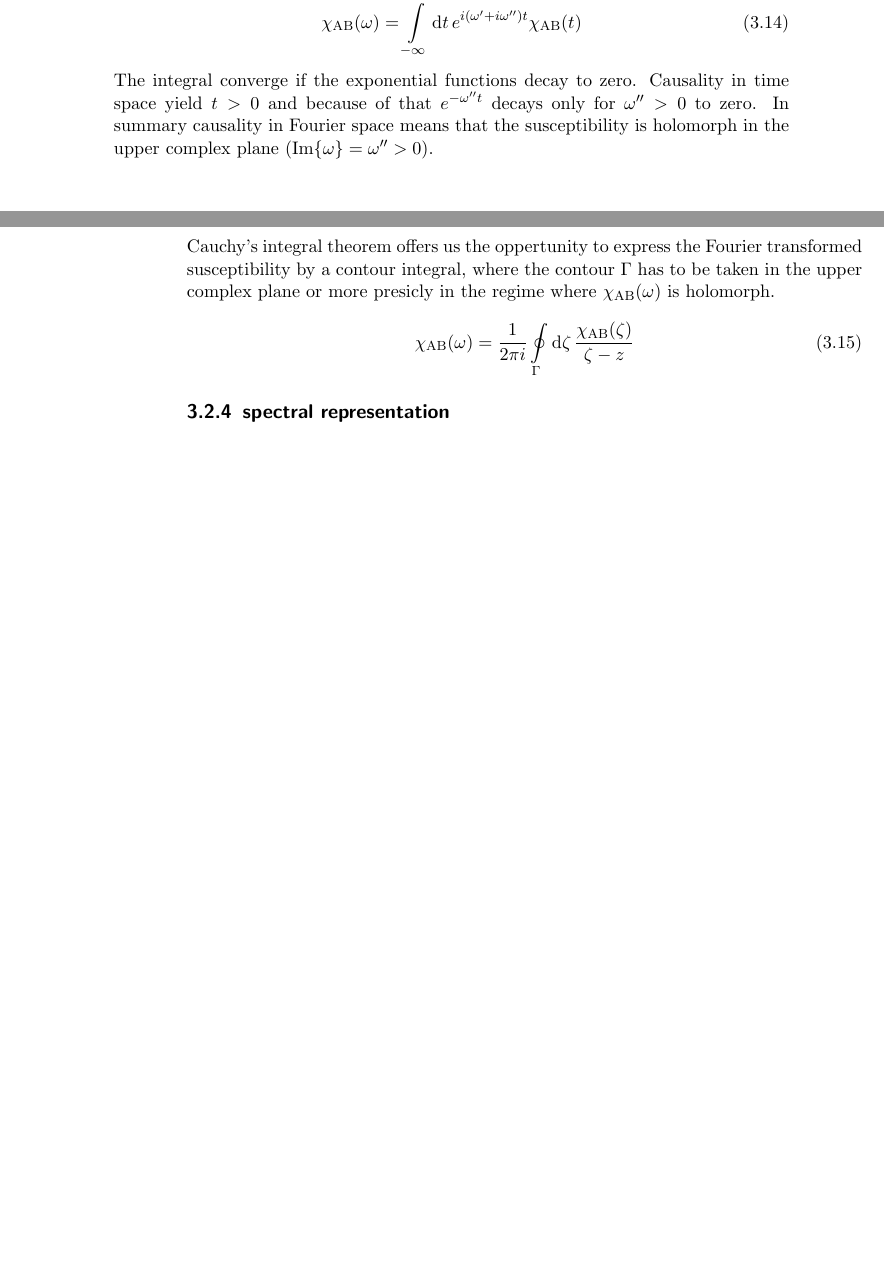
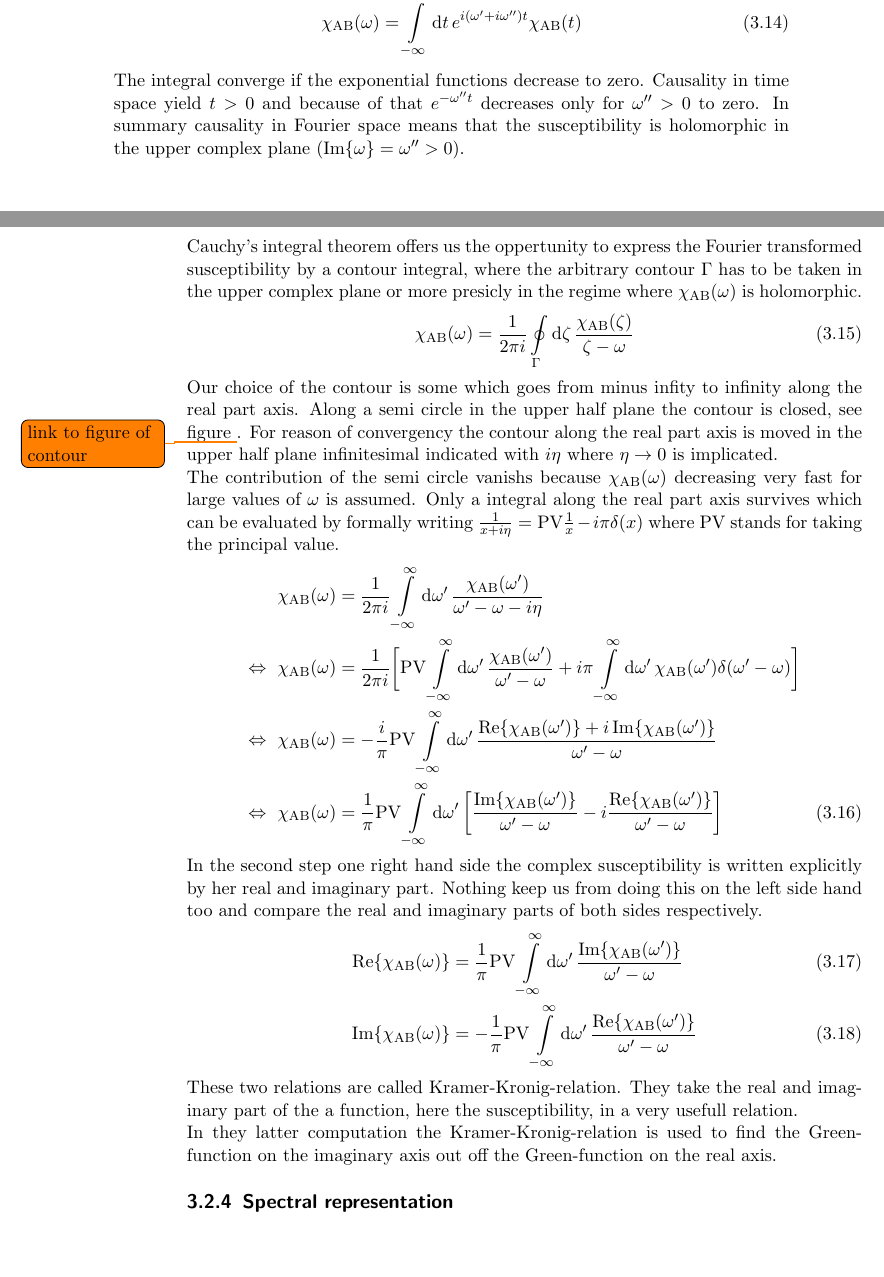
Before and after one commit to MartinaBogoliubov/masterthesis, a LaTeX thesis (main.tex, which reads chapters/memory-matrix-formalism.tex): two parts of pages 17 and 18 of 32, joined at a grey line, cut so that both start at the same text. Compiled offline with pdfLaTeX; an older LaTeX class or package is replaced by its successor.

Commit message:
Kramer-Kronig-relation

```diff
--- a/chapters/memory-matrix-formalism.tex
+++ b/chapters/memory-matrix-formalism.tex
@@ -223,20 +223,56 @@ For reasons of simplification the origin of the time axis is set to $t'$.
 	\chi_{\mt{AB}}(\omega) = \int\limits_{-\infty}^{\infty} \dd{t} e^{i(\omega'+i\omega'')t} \chi_{\mt{AB}}(t)
 \end{align}
 %
-The integral converge if the exponential functions decay to zero.
-Causality in time space yield $t>0$ and because of that $e^{-\omega''t}$ decays only for $\omega''>0$ to zero.
-In summary causality in Fourier space means that the susceptibility is holomorph in the upper complex plane ($\Im{\omega} = \omega'' > 0$).
+The integral converge if the exponential functions decrease to zero.
+Causality in time space yield $t>0$ and because of that $e^{-\omega''t}$ decreases only for $\omega''>0$ to zero.
+In summary causality in Fourier space means that the susceptibility is holomorphic in the upper complex plane ($\Im{\omega} = \omega'' > 0$).
 
-Cauchy's integral theorem offers us the oppertunity to express the Fourier transformed susceptibility by a contour integral, where the contour $\Gamma$ has to be taken in the upper complex plane or more presicly in the regime where $\chi_{\mt{AB}}(\omega)$ is holomorph.
+Cauchy's integral theorem offers us the oppertunity to express the Fourier transformed susceptibility by a contour integral, where the arbitrary contour $\Gamma$ has to be taken in the upper complex plane or more presicly in the regime where $\chi_{\mt{AB}}(\omega)$ is holomorphic.
 %
 \begin{align}
-	\chi_{\mt{AB}}(\omega) = \frac{1}{2\pi i} \oint\limits_{\Gamma} \dd{\zeta} \frac{\chi_{\mt{AB}}(\zeta)}{\zeta-z}
+	\chi_{\mt{AB}}(\omega) = \frac{1}{2\pi i} \oint\limits_{\Gamma} \dd{\zeta} \frac{\chi_{\mt{AB}}(\zeta)}{\zeta-\omega}
 \end{align}
 %
+Our choice of the contour is some which goes from minus infity to infinity along the real part axis.
+Along a semi circle in the upper half plane the contour is closed, see figure \todo{link to figure of contour}.
+For reason of convergency the contour along the real part axis is moved in the upper half plane infinitesimal indicated with $i\eta$ where $\eta \to 0$ is implicated.
+
+The contribution of the semi circle vanishs because $\chi_{\mt{AB}}(\omega)$ decreasing very fast for large values of $\omega$ is assumed.
+Only a integral along the real part axis survives which can be evaluated by formally writing $\frac{1}{x+i\eta} = \mt{PV}\frac{1}{x}-i\pi\delta(x)$ where PV stands for taking the principal value.
+%
+\begin{align}
+	\chi_{\mt{AB}}(\omega) &= \frac{1}{2\pi i} \int\limits_{-\infty}^{\infty} \dd{\omega'} \frac{\chi_{\mt{AB}}(\omega')}{\omega'-\omega-i\eta}
+	\notag \\
+	\Leftrightarrow\ \chi_{\mt{AB}}(\omega) &= \frac{1}{2\pi i} \bigg[
+		\mt{PV} \int\limits_{-\infty}^{\infty} \dd{\omega'} \frac{\chi_{\mt{AB}}(\omega')}{\omega'-\omega}
+		+
+		i\pi \int\limits_{-\infty}^{\infty} \dd{\omega'} \chi_{\mt{AB}}(\omega') \delta(\omega'-\omega)
+	\bigg]
+	\notag \\
+	\Leftrightarrow\ \chi_{\mt{AB}}(\omega) &= -\frac{i}{\pi} \mt{PV} \int\limits_{-\infty}^{\infty} \dd{\omega'} \frac{\Re{\chi_{\mt{AB}}(\omega')} + i\Im{\chi_{\mt{AB}}(\omega')}}{\omega'-\omega}
+	\notag \\
+	\Leftrightarrow\ \chi_{\mt{AB}}(\omega) &= \frac{1}{\pi} \mt{PV} \int\limits_{-\infty}^{\infty} \dd{\omega'} \bigg[
+		\frac{\Im{\chi_{\mt{AB}}(\omega')}}{\omega'-\omega}
+		-i
+		\frac{\Re{\chi_{\mt{AB}}(\omega')}}{\omega'-\omega}
+	\bigg]
+\end{align}
+%
+In the second step one right hand side the complex susceptibility is written explicitly by her real and imaginary part.
+Nothing keep us from doing this on the left side hand too and compare the real and imaginary parts of both sides respectively.
+%
+\begin{align}
+	\Re{\chi_{\mt{AB}}(\omega)} &= \frac{1}{\pi} \mt{PV} \int\limits_{-\infty}^{\infty} \dd{\omega'} \frac{\Im{\chi_{\mt{AB}}(\omega')}}{\omega'-\omega}
+	\\
+	\Im{\chi_{\mt{AB}}(\omega)} &= -\frac{1}{\pi} \mt{PV} \int\limits_{-\infty}^{\infty} \dd{\omega'} \frac{\Re{\chi_{\mt{AB}}(\omega')}}{\omega'-\omega}
+\end{align}
+%
+These two relations are called Kramer-Kronig-relation.
+They take the real and imaginary part of the a function, here the susceptibility, in a very usefull relation.
 
 
 
-
+In they latter computation the Kramer-Kronig-relation is used to find the Green-function on the imaginary axis out off the Green-function on the real axis.
 
 
 
@@ -258,6 +294,6 @@ Cauchy's integral theorem offers us the oppertunity to express the Fourier trans
 
 %
 %
-\subsection{spectral representation}
+\subsection{Spectral representation}
 %
 %
```
Also changed, not shown: main.pdf, 6 other files.
